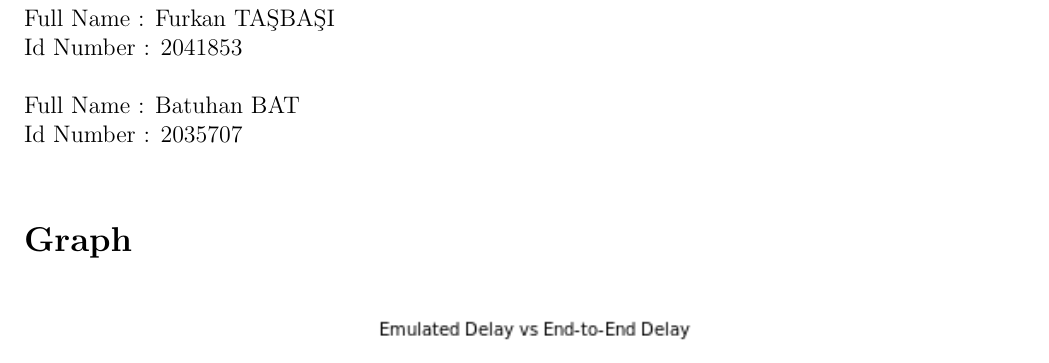
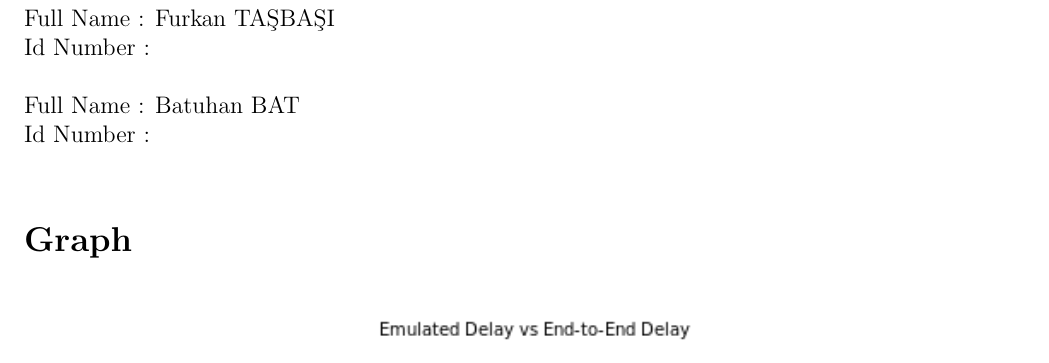
Before and after one commit to ftasbasi/435, a LaTeX problem sheet (Term_Project_Part1/hw1.tex): part of page 1 of 3, cut so that both start at the same text. Compiled offline with pdfLaTeX.

Commit message:
Update hw1.tex

```diff
--- a/Term_Project_Part1/hw1.tex
+++ b/Term_Project_Part1/hw1.tex
@@ -21,10 +21,10 @@
 
 \section*{Student Information }
 Full Name : Furkan TAŞBAŞI \\
-Id Number : 2041853 \\
+Id Number : \\
 \\
 Full Name : Batuhan BAT \\
-Id Number : 2035707 \\
+Id Number : \\
 
 \section*{Graph}
 \includegraphics[height=360pt]{graph.png}
```
